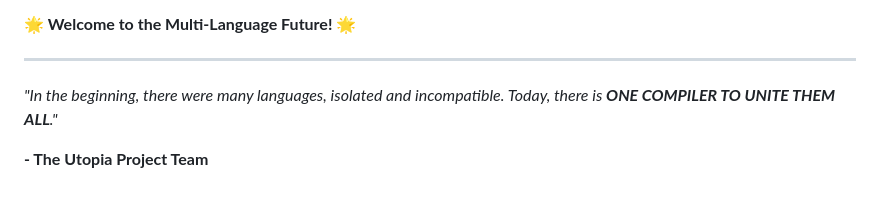
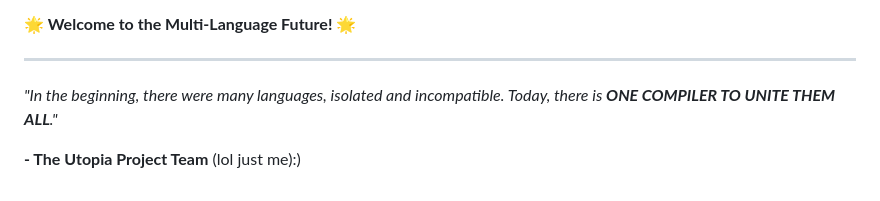
Before and after one commit to WinsonEdwards/Utopia, a Markdown page: README.md, the part around the change. Rendered like a GitHub page.

```diff
--- a/README.md
+++ b/README.md
@@ -268,4 +268,4 @@ This project is licensed under the MIT License - see the [LICENSE](LICENSE) file
 
 *"In the beginning, there were many languages, isolated and incompatible. Today, there is **ONE COMPILER TO UNITE THEM ALL**."*
 
-**- The Utopia Project Team**
+**- The Utopia Project Team** (lol just me):)
```
